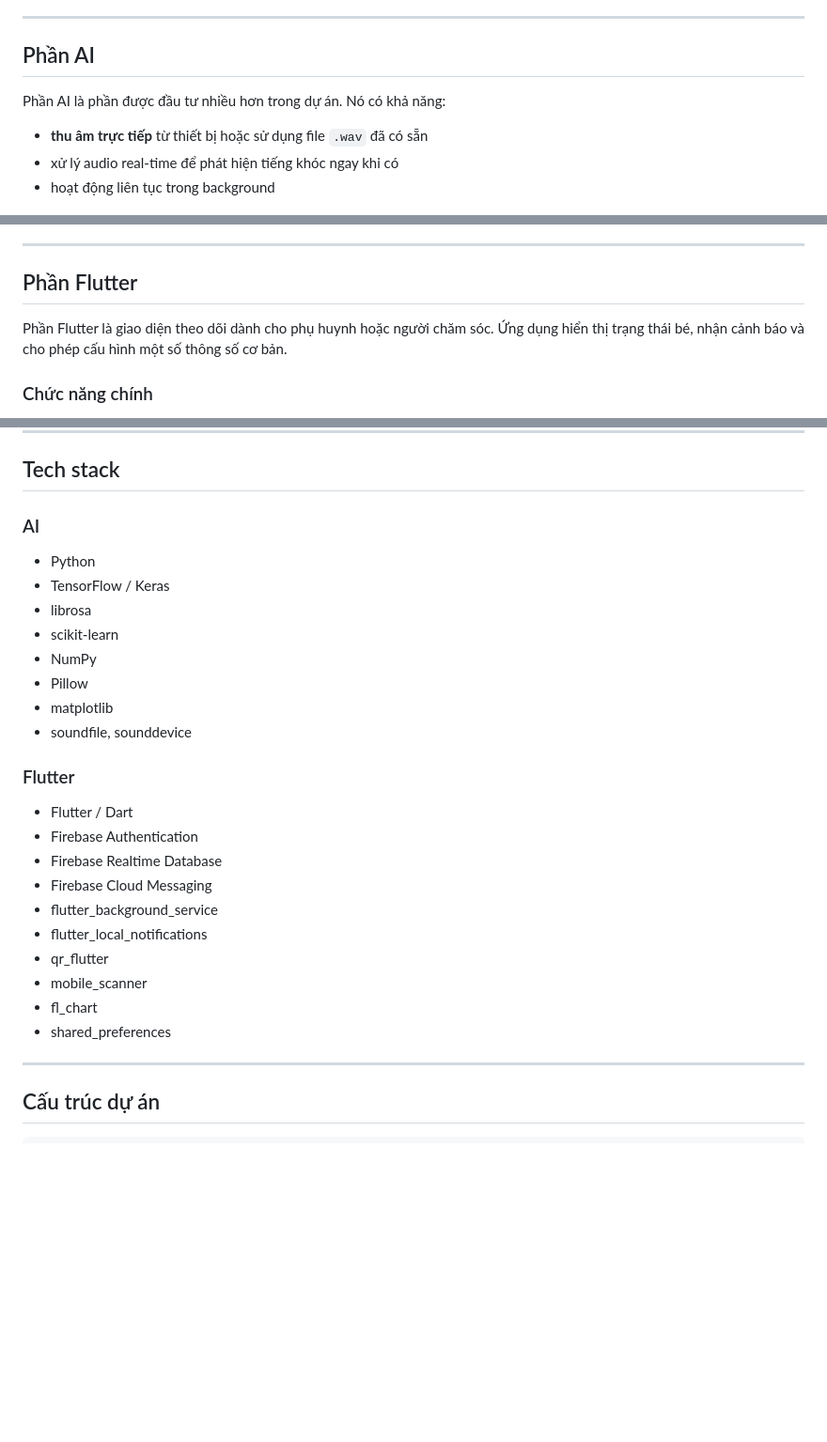
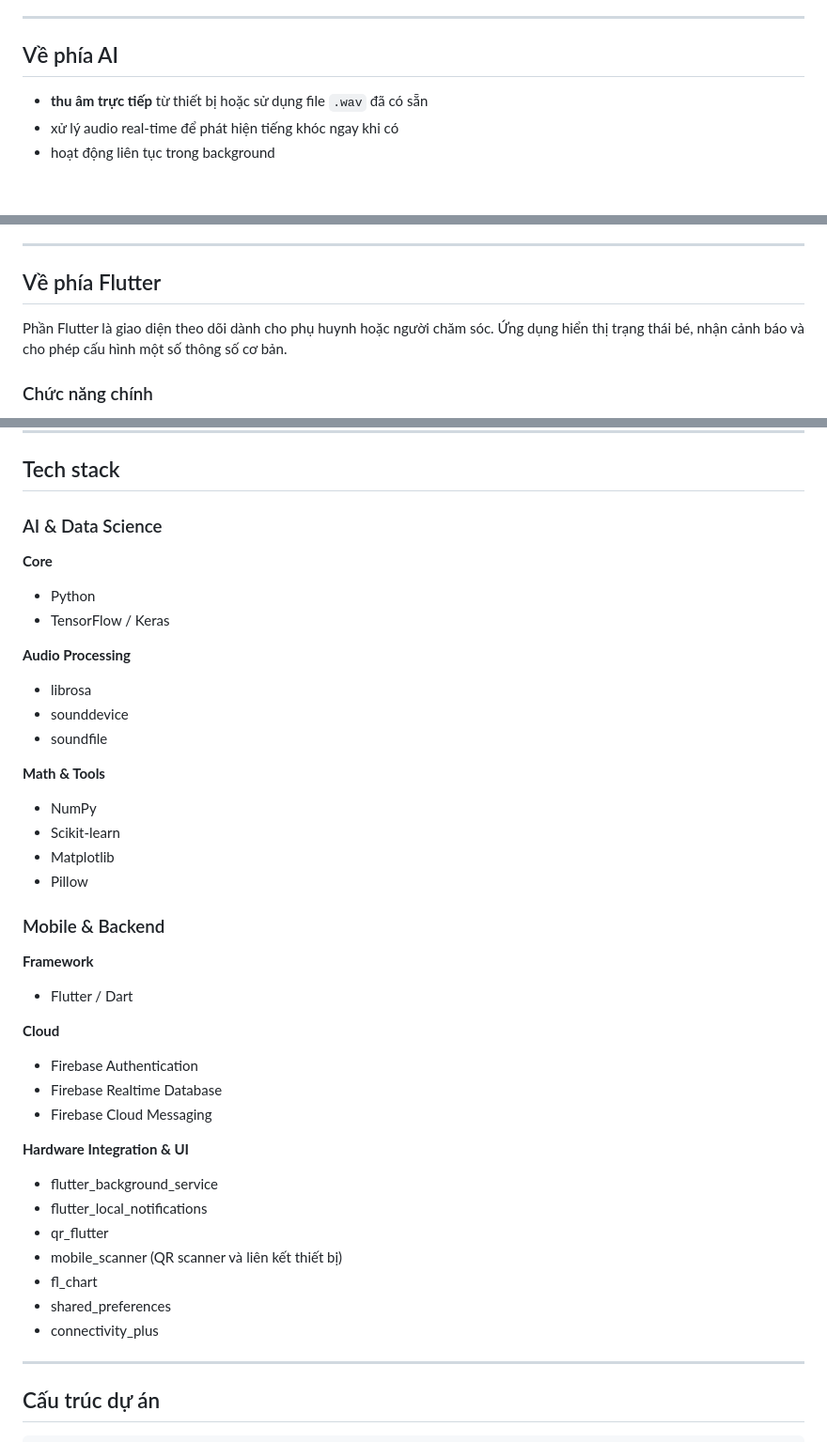
Before and after one commit to duy128117/AIcrying, a Markdown page: README.md, 3 parts joined by grey strips. Shown at 94% size. Rendered like a GitHub page; blank space fills up the shorter version.

Commit message:
Reorganize README: rename sections and restructure tech stack

```diff
--- a/README.md
+++ b/README.md
@@ -22,9 +22,7 @@ Hệ thống được xây theo luồng khá đơn giản:
 
 ---
 
-## Phần AI
-
-Phần AI là phần được đầu tư nhiều hơn trong dự án. Nó có khả năng:
+## Về phía AI
 
 - **thu âm trực tiếp** từ thiết bị hoặc sử dụng file `.wav` đã có sẵn
 - xử lý audio real-time để phát hiện tiếng khóc ngay khi có
@@ -60,7 +58,7 @@ Phần AI là phần được đầu tư nhiều hơn trong dự án. Nó có kh
 
 ---
 
-## Phần Flutter
+## Về phía Flutter
 
 Phần Flutter là giao diện theo dõi dành cho phụ huynh hoặc người chăm sóc. Ứng dụng hiển thị trạng thái bé, nhận cảnh báo và cho phép cấu hình một số thông số cơ bản.
 
@@ -86,29 +84,41 @@ Phần Flutter là giao diện theo dõi dành cho phụ huynh hoặc người c
 
 ## Tech stack
 
-### AI
+### AI & Data Science
 
+**Core**
 - Python
 - TensorFlow / Keras
+
+**Audio Processing**
 - librosa
-- scikit-learn
+- sounddevice
+- soundfile
+
+**Math & Tools**
 - NumPy
+- Scikit-learn
+- Matplotlib
 - Pillow
-- matplotlib
-- soundfile, sounddevice
 
-### Flutter
+### Mobile & Backend
 
+**Framework**
 - Flutter / Dart
+
+**Cloud**
 - Firebase Authentication
 - Firebase Realtime Database
 - Firebase Cloud Messaging
+
+**Hardware Integration & UI**
 - flutter_background_service
 - flutter_local_notifications
 - qr_flutter
-- mobile_scanner
+- mobile_scanner (QR scanner và liên kết thiết bị)
 - fl_chart
 - shared_preferences
+- connectivity_plus
 
 ---
 
```
